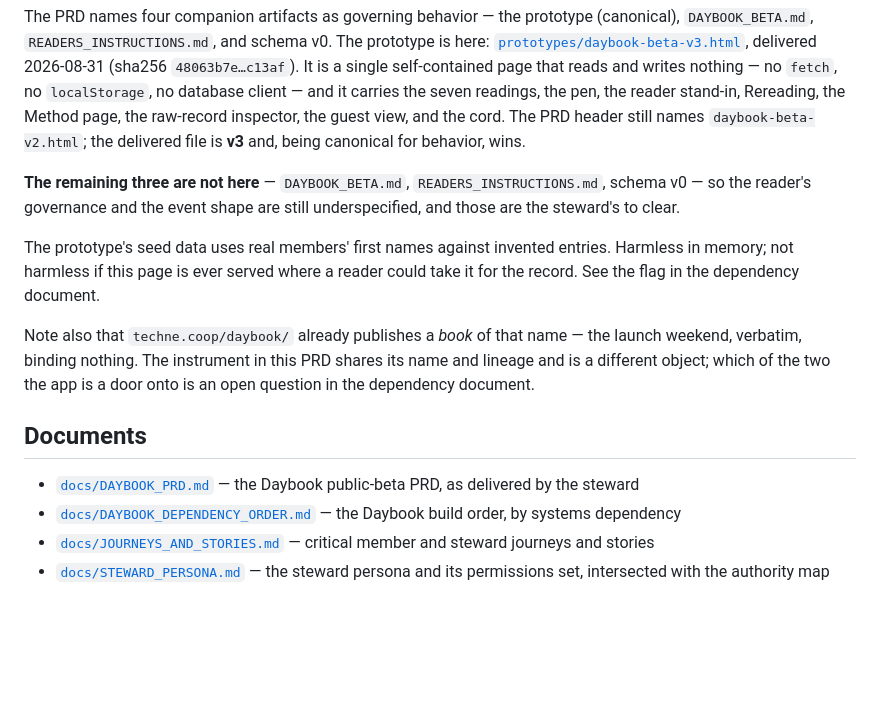
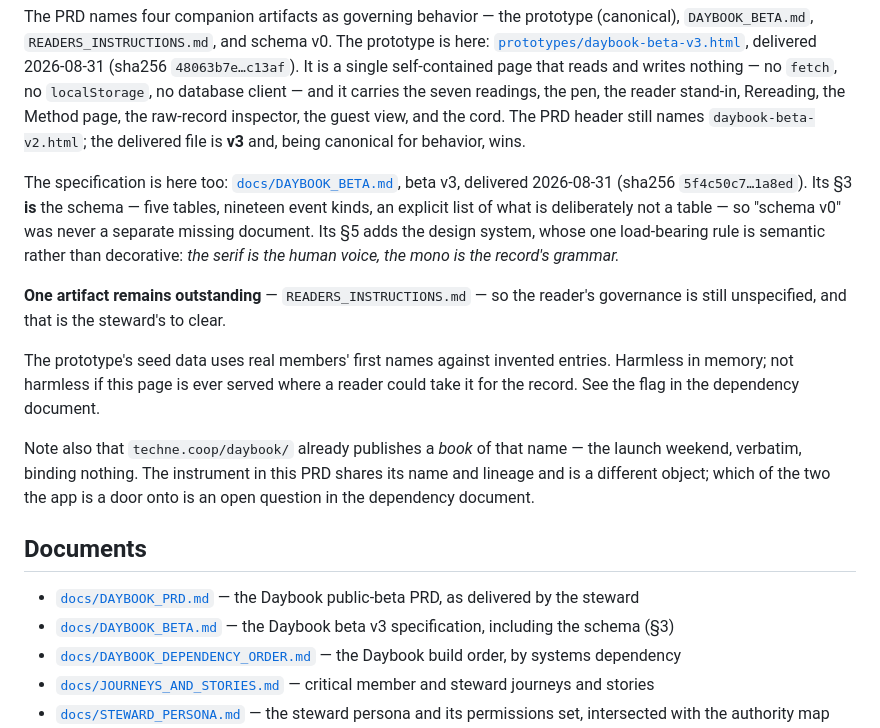
Before and after one commit to Techne-Co-op/open-world, a Markdown page: README.md, the part around the change. Drawn GitHub-style; blank space fills up the shorter version.

```diff
--- a/README.md
+++ b/README.md
@@ -34,7 +34,9 @@ The steward's stated near-term goal for this work is a **public beta of the Dayb
 
 The PRD names four companion artifacts as governing behavior — the prototype (canonical), `DAYBOOK_BETA.md`, `READERS_INSTRUCTIONS.md`, and schema v0. The prototype is here: [`prototypes/daybook-beta-v3.html`](prototypes/daybook-beta-v3.html), delivered 2026-08-31 (sha256 `48063b7e…c13af`). It is a single self-contained page that reads and writes nothing — no `fetch`, no `localStorage`, no database client — and it carries the seven readings, the pen, the reader stand-in, Rereading, the Method page, the raw-record inspector, the guest view, and the cord. The PRD header still names `daybook-beta-v2.html`; the delivered file is **v3** and, being canonical for behavior, wins.
 
-**The remaining three are not here** — `DAYBOOK_BETA.md`, `READERS_INSTRUCTIONS.md`, schema v0 — so the reader's governance and the event shape are still underspecified, and those are the steward's to clear.
+The specification is here too: [`docs/DAYBOOK_BETA.md`](docs/DAYBOOK_BETA.md), beta v3, delivered 2026-08-31 (sha256 `5f4c50c7…1a8ed`). Its §3 **is** the schema — five tables, nineteen event kinds, an explicit list of what is deliberately not a table — so "schema v0" was never a separate missing document. Its §5 adds the design system, whose one load-bearing rule is semantic rather than decorative: *the serif is the human voice, the mono is the record's grammar.*
+
+**One artifact remains outstanding** — `READERS_INSTRUCTIONS.md` — so the reader's governance is still unspecified, and that is the steward's to clear.
 
 The prototype's seed data uses real members' first names against invented entries. Harmless in memory; not harmless if this page is ever served where a reader could take it for the record. See the flag in the dependency document.
 
@@ -43,6 +45,7 @@ Note also that `techne.coop/daybook/` already publishes a *book* of that name
 ## Documents
 
 - [`docs/DAYBOOK_PRD.md`](docs/DAYBOOK_PRD.md) — the Daybook public-beta PRD, as delivered by the steward
+- [`docs/DAYBOOK_BETA.md`](docs/DAYBOOK_BETA.md) — the Daybook beta v3 specification, including the schema (§3)
 - [`docs/DAYBOOK_DEPENDENCY_ORDER.md`](docs/DAYBOOK_DEPENDENCY_ORDER.md) — the Daybook build order, by systems dependency
 - [`docs/JOURNEYS_AND_STORIES.md`](docs/JOURNEYS_AND_STORIES.md) — critical member and steward journeys and stories
 - [`docs/STEWARD_PERSONA.md`](docs/STEWARD_PERSONA.md) — the steward persona and its permissions set, intersected with the authority map
```
Also changed, not shown: docs/DAYBOOK_BETA.md (added, +191 -0 lines), docs/DAYBOOK_DEPENDENCY_ORDER.md (+14 -4 lines).
